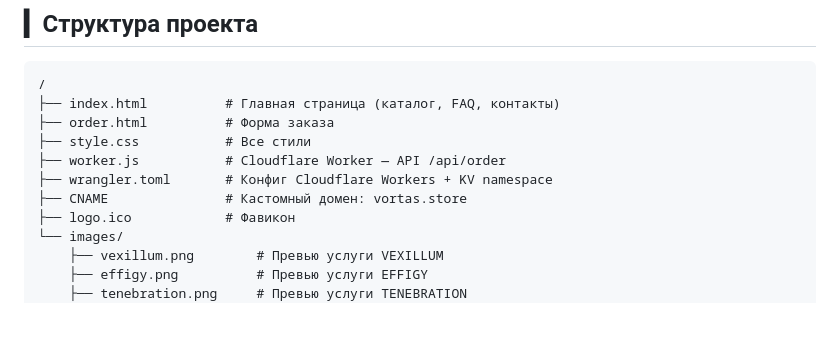
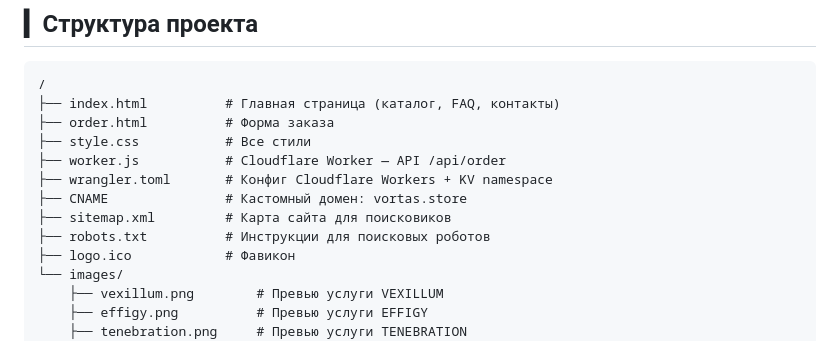
Before and after one commit to vrtaso/vortasstore, a Markdown page: README.md, the part around the change. Drawn GitHub-style; blank space fills up the shorter version.

```diff
--- a/README.md
+++ b/README.md
@@ -64,6 +64,8 @@ Font Awesome 6.6           — иконки
 ├── worker.js           # Cloudflare Worker — API /api/order
 ├── wrangler.toml       # Конфиг Cloudflare Workers + KV namespace
 ├── CNAME               # Кастомный домен: vortas.store
+├── sitemap.xml         # Карта сайта для поисковиков
+├── robots.txt          # Инструкции для поисковых роботов
 ├── logo.ico            # Фавикон
 └── images/
     ├── vexillum.png        # Превью услуги VEXILLUM
```
